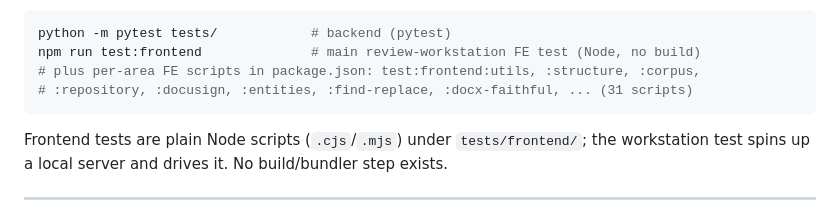
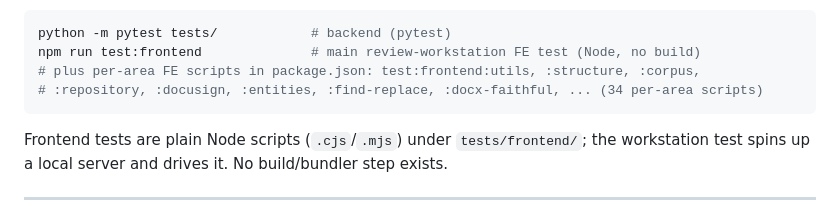
Before and after one commit to daniyalahmadasporalondon/nda-automation, a Markdown page: docs/DETAILED.md, the part around the change. Drawn GitHub-style.

````diff
--- a/docs/DETAILED.md
+++ b/docs/DETAILED.md
@@ -262,7 +262,7 @@ DOCX review/export work with only the core dependency (`python-docx`); PDF and G
 python -m pytest tests/            # backend (pytest)
 npm run test:frontend              # main review-workstation FE test (Node, no build)
 # plus per-area FE scripts in package.json: test:frontend:utils, :structure, :corpus,
-# :repository, :docusign, :entities, :find-replace, :docx-faithful, ... (31 scripts)
+# :repository, :docusign, :entities, :find-replace, :docx-faithful, ... (34 per-area scripts)
 ```
 
 Frontend tests are plain Node scripts (`.cjs`/`.mjs`) under `tests/frontend/`; the workstation test spins up a local server and drives it. No build/bundler step exists.
````
Also changed, not shown: docs/OVERVIEW.md (+5 -5 lines).
